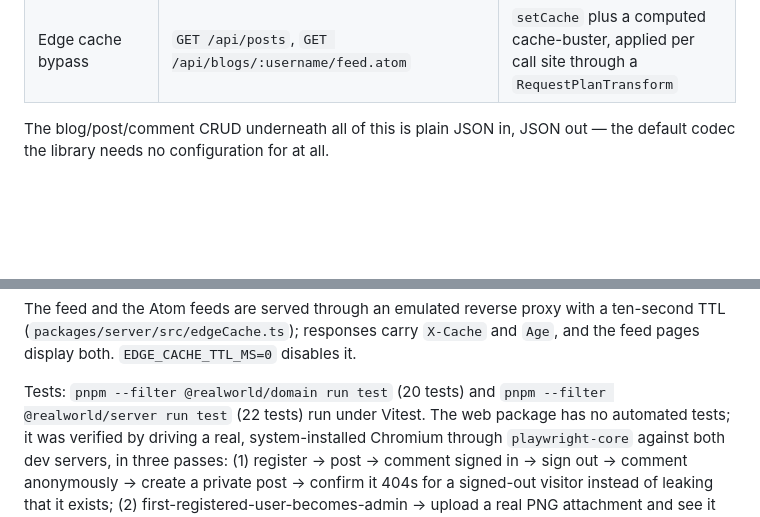
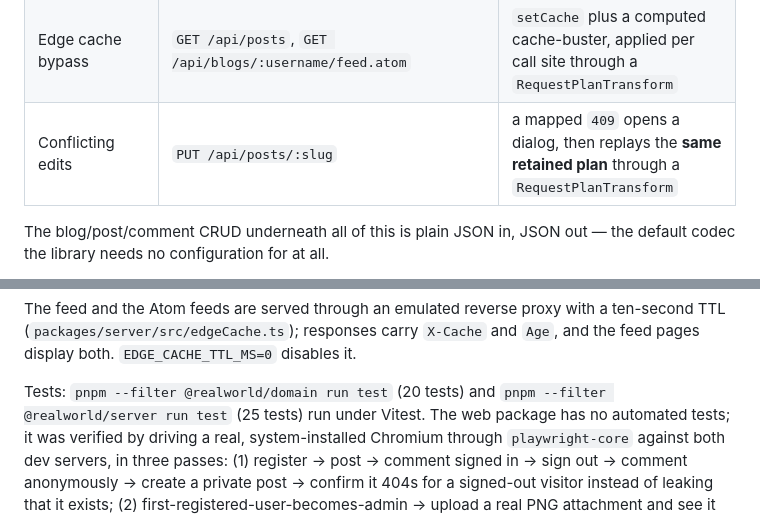
Before and after one commit to viell-dev/effect-schema-http, a Markdown page: README.md, 2 parts joined by grey strips. Rendered like a GitHub page; blank space fills up the shorter version.

```diff
--- a/README.md
+++ b/README.md
@@ -67,6 +67,7 @@ server discards all data. Adding a real database was out of scope for what this
 | Admin user directory | `GET /api/admin/users` | plain JSON, driven through `makeRequestGate`, with computed query params that omit empty filters |
 | Authentication | every endpoint except the three public ones | a computed `authorization` header declared once on the API, removed by `extendApi` for login/register |
 | Edge cache bypass | `GET /api/posts`, `GET /api/blogs/:username/feed.atom` | `setCache` plus a computed cache-buster, applied per call site through a `RequestPlanTransform` |
+| Conflicting edits | `PUT /api/posts/:slug` | a mapped `409` opens a dialog, then replays the **same retained plan** through a `RequestPlanTransform` |
 
 The blog/post/comment CRUD underneath all of this is plain JSON in, JSON out — the default codec
 the library needs no configuration for at all.
@@ -102,7 +103,7 @@ The feed and the Atom feeds are served through an emulated reverse proxy with a
 display both. `EDGE_CACHE_TTL_MS=0` disables it.
 
 Tests: `pnpm --filter @realworld/domain run test` (20 tests) and
-`pnpm --filter @realworld/server run test` (22 tests) run under Vitest. The web package has no
+`pnpm --filter @realworld/server run test` (25 tests) run under Vitest. The web package has no
 automated tests; it was verified by driving a real, system-installed Chromium through
 `playwright-core` against both dev servers, in three passes: (1) register → post → comment signed
 in → sign out → comment anonymously → create a private post → confirm it 404s for a signed-out
```
Also changed, not shown: other parts of README.md (+23 -5 lines).
